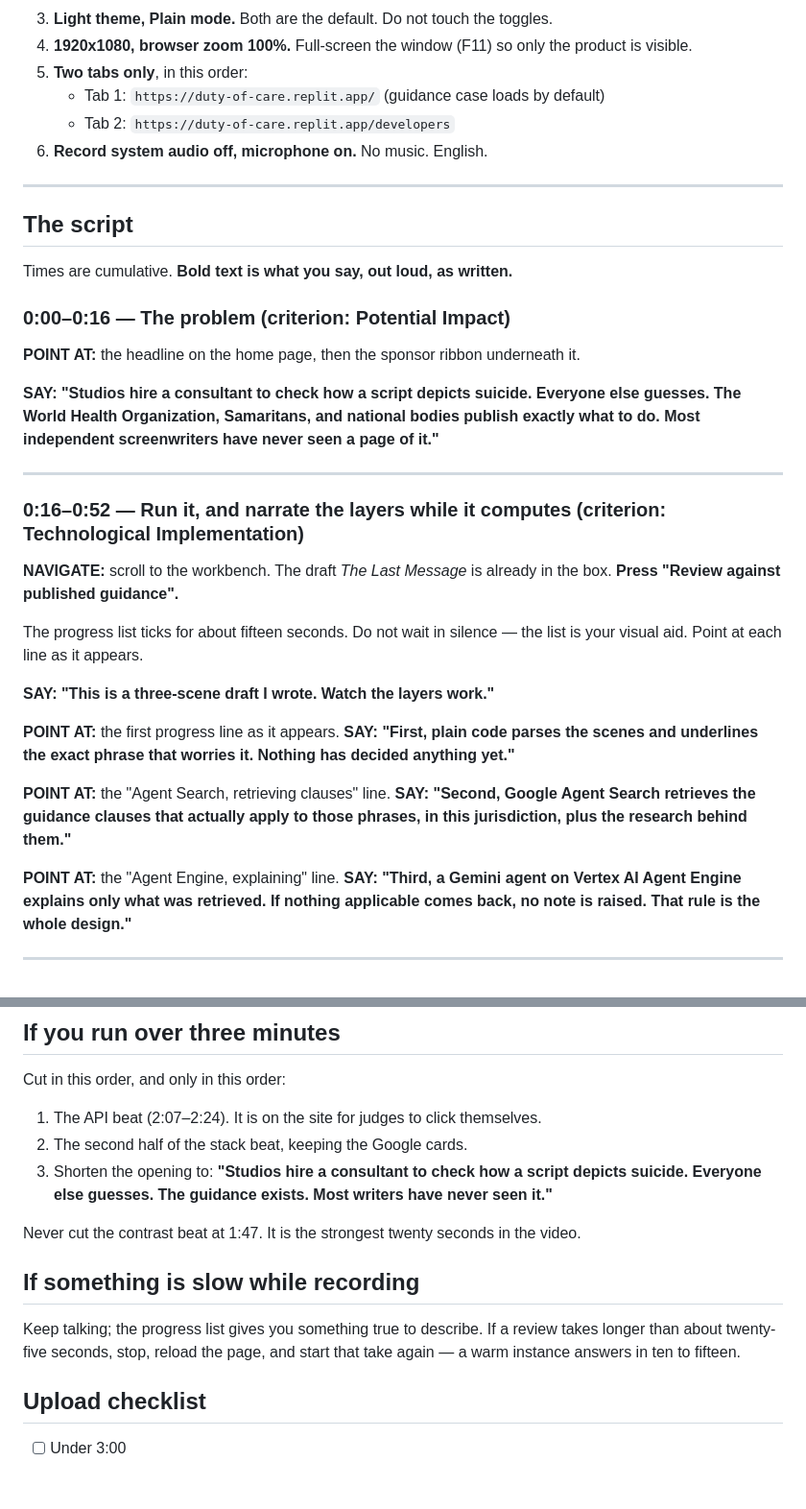
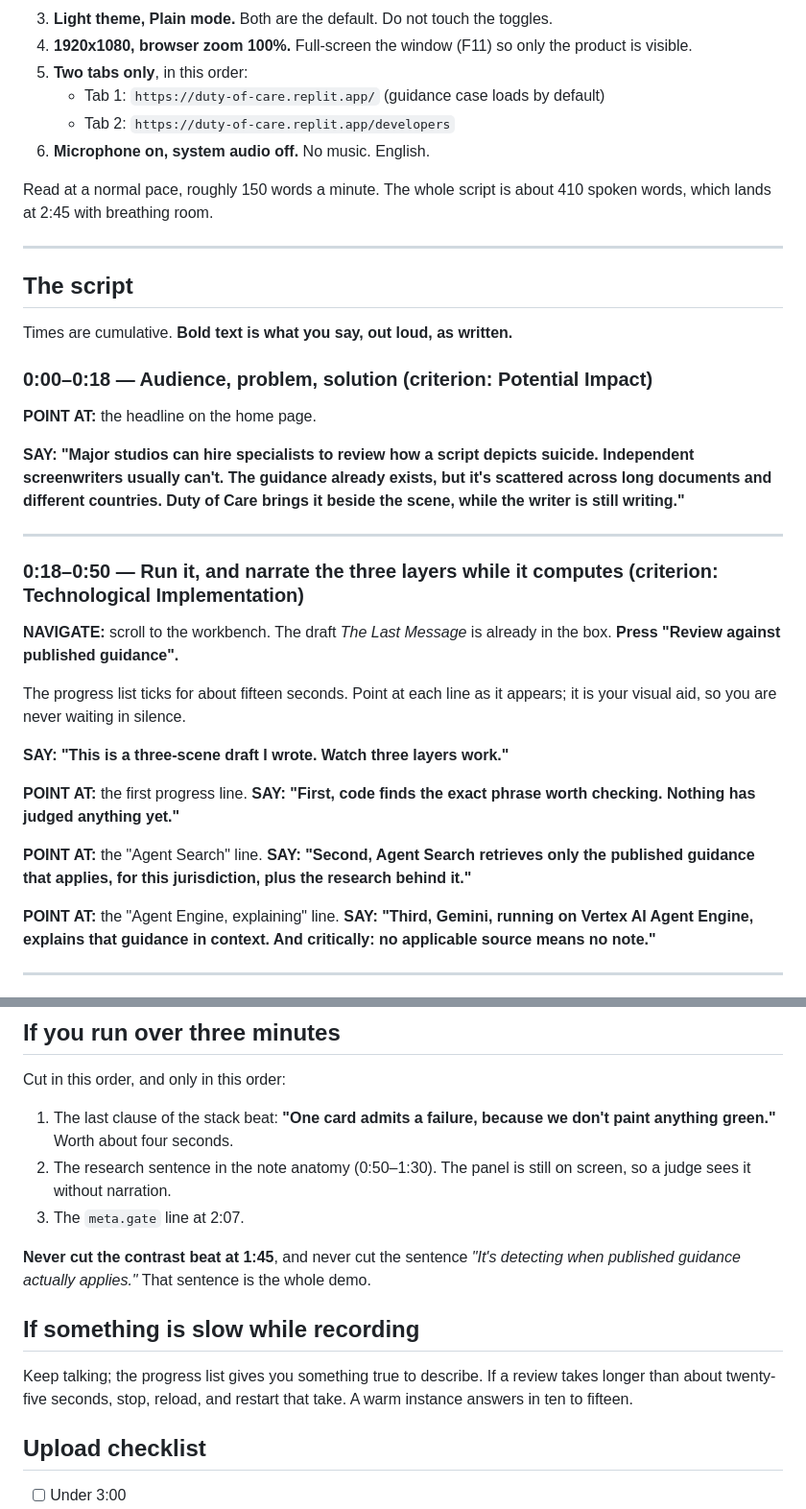
Before and after one commit to usv240/duty-of-care, a Markdown page: docs/DEMO-VIDEO.md, 2 parts joined by grey strips. Shown at 96% size. GitHub-like rendering; blank space fills up the shorter version.

```diff
--- a/docs/DEMO-VIDEO.md
+++ b/docs/DEMO-VIDEO.md
@@ -23,7 +28,10 @@ rubric sees each one demonstrated rather than claimed.
 5. **Two tabs only**, in this order:
    - Tab 1: `https://duty-of-care.replit.app/` (guidance case loads by default)
    - Tab 2: `https://duty-of-care.replit.app/developers`
-6. **Record system audio off, microphone on.** No music. English.
+6. **Microphone on, system audio off.** No music. English.
+
+Read at a normal pace, roughly 150 words a minute. The whole script is about
+410 spoken words, which lands at 2:45 with breathing room.
 
 ---
 
@@ -31,32 +39,32 @@ rubric sees each one demonstrated rather than claimed.
 
 Times are cumulative. **Bold text is what you say, out loud, as written.**
 
-### 0:00–0:16 — The problem (criterion: Potential Impact)
+### 0:00–0:18 — Audience, problem, solution (criterion: Potential Impact)
 
-**POINT AT:** the headline on the home page, then the sponsor ribbon underneath it.
+**POINT AT:** the headline on the home page.
 
-**SAY:** **"Studios hire a consultant to check how a script depicts suicide. Everyone else guesses. The World Health Organization, Samaritans, and national bodies publish exactly what to do. Most independent screenwriters have never seen a page of it."**
+**SAY:** **"Major studios can hire specialists to review how a script depicts suicide. Independent screenwriters usually can't. The guidance already exists, but it's scattered across long documents and different countries. Duty of Care brings it beside the scene, while the writer is still writing."**
 
 ---
 
-### 0:16–0:52 — Run it, and narrate the layers while it computes (criterion: Technological Implementation)
+### 0:18–0:50 — Run it, and narrate the three layers while it computes (criterion: Technological Implementation)
 
 **NAVIGATE:** scroll to the workbench. The draft *The Last Message* is already in
 the box. **Press "Review against published guidance".**
 
-The progress list ticks for about fifteen seconds. Do not wait in silence — the
-list is your visual aid. Point at each line as it appears.
+The progress list ticks for about fifteen seconds. Point at each line as it
+appears; it is your visual aid, so you are never waiting in silence.
 
-**SAY:** **"This is a three-scene draft I wrote. Watch the layers work."**
+**SAY:** **"This is a three-scene draft I wrote. Watch three layers work."**
 
-**POINT AT:** the first progress line as it appears.
-**SAY:** **"First, plain code parses the scenes and underlines the exact phrase that worries it. Nothing has decided anything yet."**
+**POINT AT:** the first progress line.
+**SAY:** **"First, code finds the exact phrase worth checking. Nothing has judged anything yet."**
 
-**POINT AT:** the "Agent Search, retrieving clauses" line.
-**SAY:** **"Second, Google Agent Search retrieves the guidance clauses that actually apply to those phrases, in this jurisdiction, plus the research behind them."**
+**POINT AT:** the "Agent Search" line.
+**SAY:** **"Second, Agent Search retrieves only the published guidance that applies, for this jurisdiction, plus the research behind it."**
 
 **POINT AT:** the "Agent Engine, explaining" line.
-**SAY:** **"Third, a Gemini agent on Vertex AI Agent Engine explains only what was retrieved. If nothing applicable comes back, no note is raised. That rule is the whole design."**
+**SAY:** **"Third, Gemini, running on Vertex AI Agent Engine, explains that guidance in context. And critically: no applicable source means no note."**
 
 ---
 
@@ -146,17 +153,20 @@ Stop recording.
 
 Cut in this order, and only in this order:
 
-1. The API beat (2:07–2:24). It is on the site for judges to click themselves.
-2. The second half of the stack beat, keeping the Google cards.
-3. Shorten the opening to: **"Studios hire a consultant to check how a script depicts suicide. Everyone else guesses. The guidance exists. Most writers have never seen it."**
+1. The last clause of the stack beat: **"One card admits a failure, because we don't paint anything green."** Worth about four seconds.
+2. The research sentence in the note anatomy (0:50–1:30). The panel is still on
+   screen, so a judge sees it without narration.
+3. The `meta.gate` line at 2:07.
 
-Never cut the contrast beat at 1:47. It is the strongest twenty seconds in the video.
+**Never cut the contrast beat at 1:45**, and never cut the sentence
+*"It's detecting when published guidance actually applies."* That sentence is
+the whole demo.
 
 ## If something is slow while recording
 
 Keep talking; the progress list gives you something true to describe. If a
-review takes longer than about twenty-five seconds, stop, reload the page, and
-start that take again — a warm instance answers in ten to fifteen.
+review takes longer than about twenty-five seconds, stop, reload, and restart
+that take. A warm instance answers in ten to fifteen.
 
 ## Upload checklist
 
```
Also changed, not shown: other parts of docs/DEMO-VIDEO.md (+47 -43 lines).
